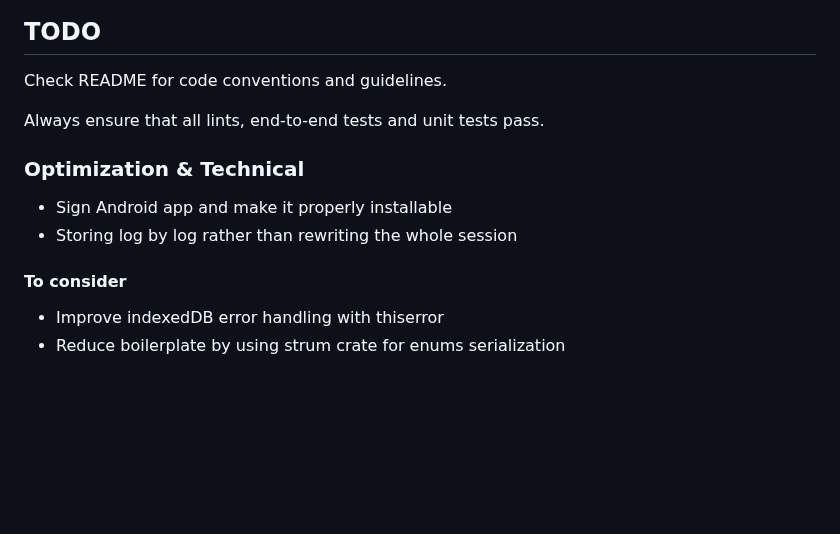
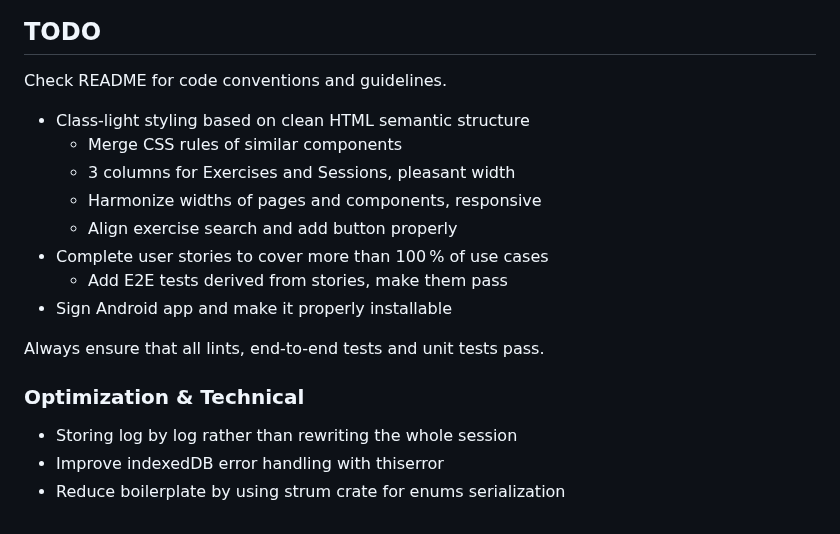
Before and after one commit to gfauredev/LogOut, a Markdown page: README.md, the part around one of its changes. Drawn GitHub-style; blank space fills up the shorter version.

Commit message:
doc: todo

```diff
--- a/README.md
+++ b/README.md
@@ -219,15 +219,20 @@ services, providing a detailed view of the codebase's API.
 
 Check README for code conventions and guidelines.
 
+- Class-light styling based on clean HTML semantic structure
+  - Merge CSS rules of similar components
+  - 3 columns for Exercises and Sessions, pleasant width
+  - Harmonize widths of pages and components, responsive
+  - Align exercise search and add button properly
+- Complete user stories to cover more than 100 % of use cases
+  - Add E2E tests derived from stories, make them pass
+- Sign Android app and make it properly installable
+
 Always ensure that all lints, end-to-end tests and unit tests pass.
 
 ### Optimization & Technical
 
-- Sign Android app and make it properly installable
 - Storing log by log rather than rewriting the whole session
-
-#### To consider
-
 - Improve indexedDB error handling with thiserror
 - Reduce boilerplate by using strum crate for enums serialization
 
```
Also changed, not shown: other parts of README.md (+11 -11 lines).
